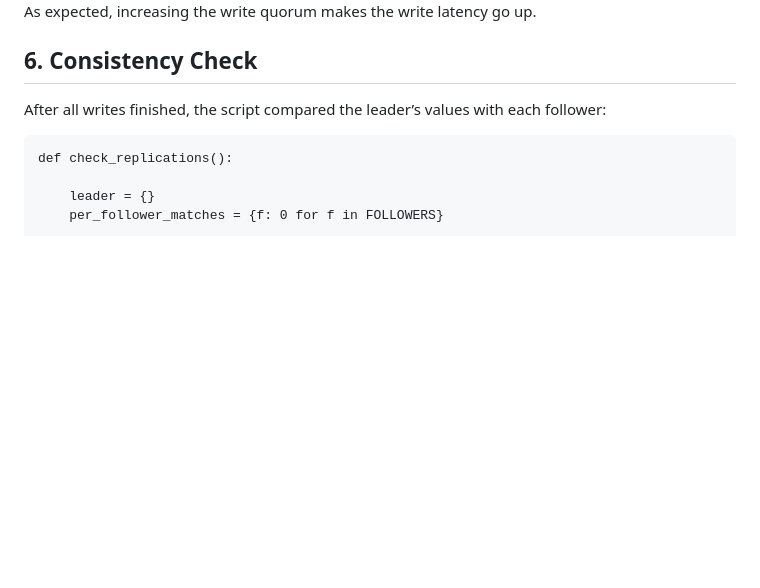
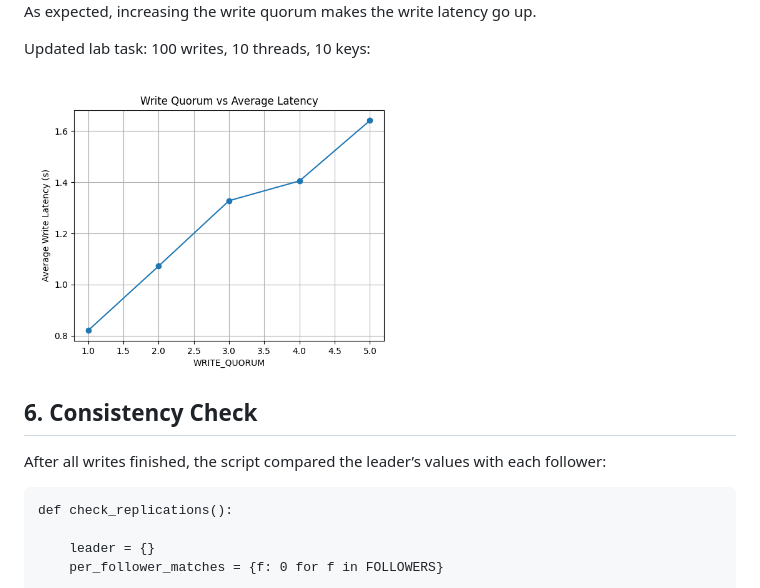
Before and after one commit to AnastasiaT18/PR_Course, a Markdown page: Lab4/README.md, the part around the change. Rendered like a GitHub page; blank space fills up the shorter version.

Commit message:
Now finished report

````diff
--- a/Lab4/README.md
+++ b/Lab4/README.md
@@ -219,6 +219,11 @@ After all runs, a plot was generated:
 
 As expected, increasing the write quorum makes the write latency go up.
 
+Updated lab task: 100 writes, 10 threads, 10 keys:
+
+<img src="plot.png" alt="Quorum values vs Latency2" width="400">
+
+
 ## 6. Consistency Check
 After all writes finished, the script compared the leader’s values with each follower:
 ```
````
